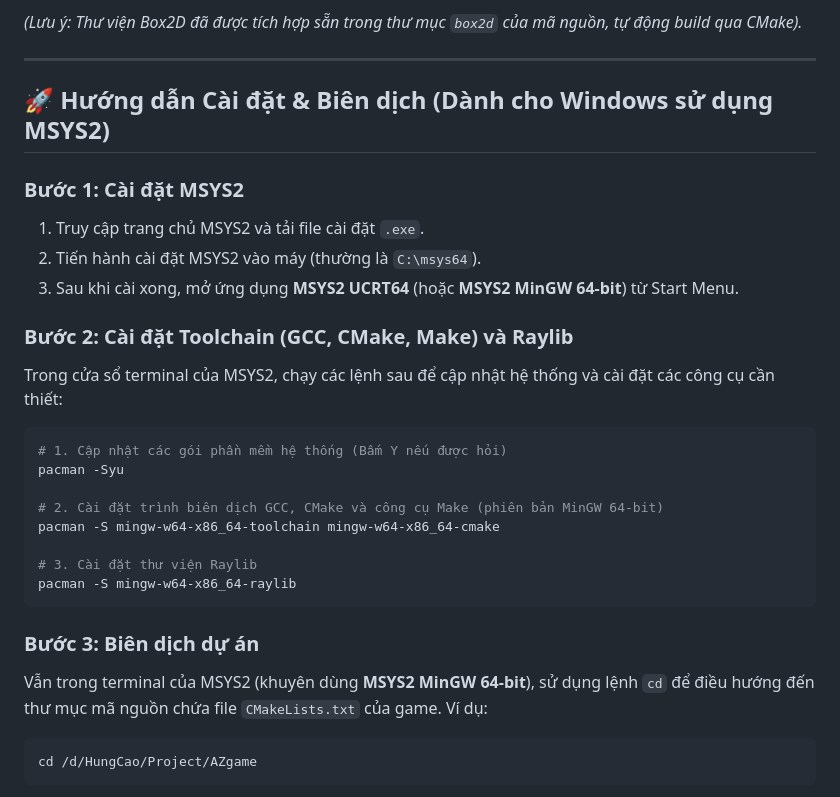
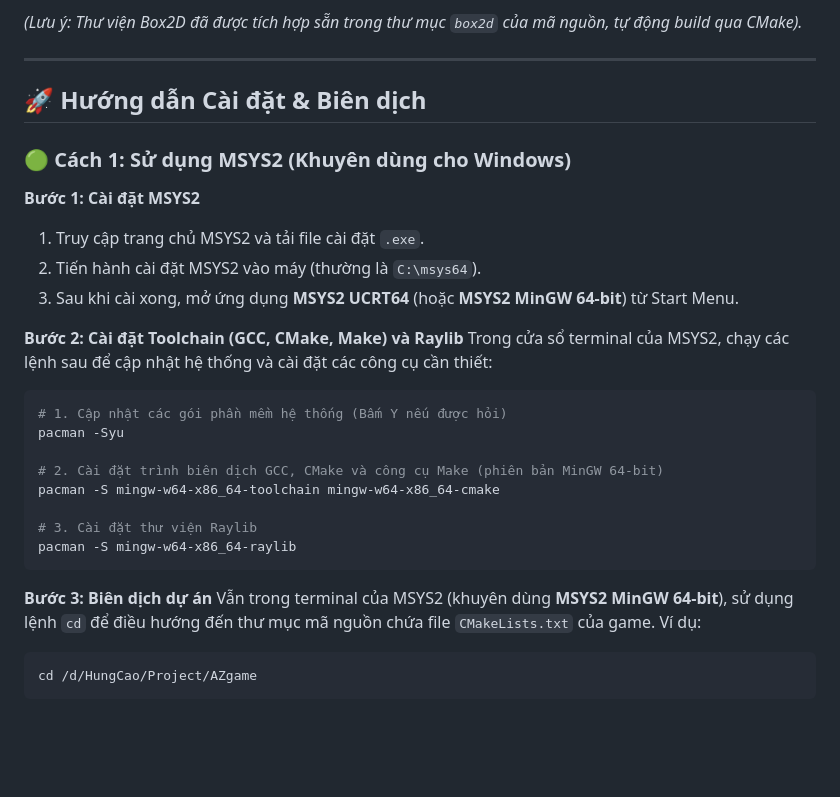
Before and after one commit to caohung2006/AZgame, a Markdown page: README.md, the part around one of its changes. Rendered like a GitHub page; blank space fills up the shorter version.

````diff
--- a/README.md
+++ b/README.md
@@ -20,14 +20,16 @@ Dự án này sử dụng **CMake** để quản lý quá trình biên dịch.
 
 ---
 
-## 🚀 Hướng dẫn Cài đặt & Biên dịch (Dành cho Windows sử dụng MSYS2)
+## 🚀 Hướng dẫn Cài đặt & Biên dịch
 
-### Bước 1: Cài đặt MSYS2
+### 🟢 Cách 1: Sử dụng MSYS2 (Khuyên dùng cho Windows)
+
+**Bước 1: Cài đặt MSYS2**
 1. Truy cập trang chủ MSYS2 và tải file cài đặt `.exe`.
 2. Tiến hành cài đặt MSYS2 vào máy (thường là `C:\msys64`).
 3. Sau khi cài xong, mở ứng dụng **MSYS2 UCRT64** (hoặc **MSYS2 MinGW 64-bit**) từ Start Menu.
 
-### Bước 2: Cài đặt Toolchain (GCC, CMake, Make) và Raylib
+**Bước 2: Cài đặt Toolchain (GCC, CMake, Make) và Raylib**
 Trong cửa sổ terminal của MSYS2, chạy các lệnh sau để cập nhật hệ thống và cài đặt các công cụ cần thiết:
 
 ```bash
@@ -41,7 +43,7 @@ pacman -S mingw-w64-x86_64-toolchain mingw-w64-x86_64-cmake
 pacman -S mingw-w64-x86_64-raylib
 ```
 
-### Bước 3: Biên dịch dự án
+**Bước 3: Biên dịch dự án**
 Vẫn trong terminal của MSYS2 (khuyên dùng **MSYS2 MinGW 64-bit**), sử dụng lệnh `cd` để điều hướng đến thư mục mã nguồn chứa file `CMakeLists.txt` của game. Ví dụ:
 ```bash
 cd /d/HungCao/Project/AZgame
````
Also changed, not shown: other parts of README.md (+49 -9 lines).
